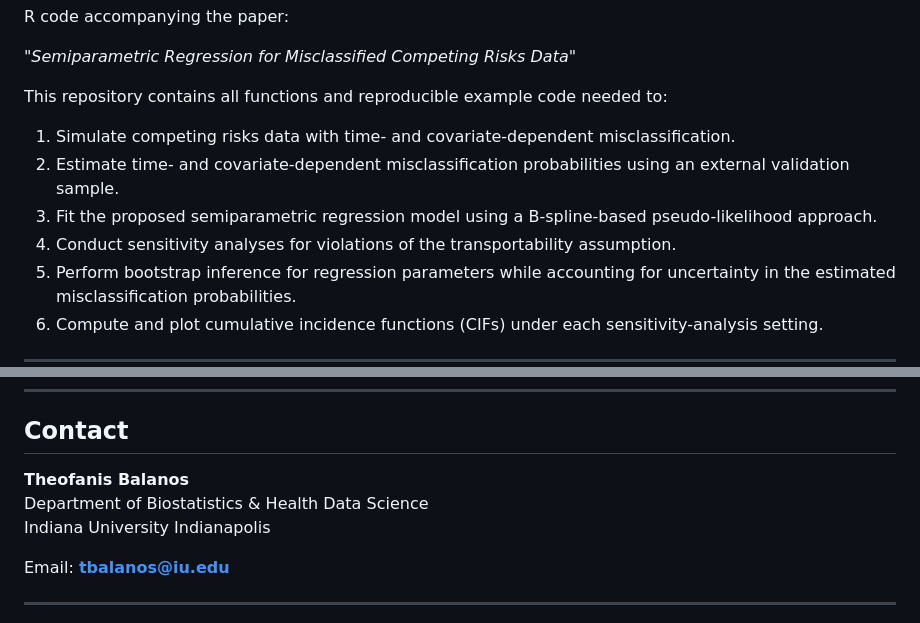
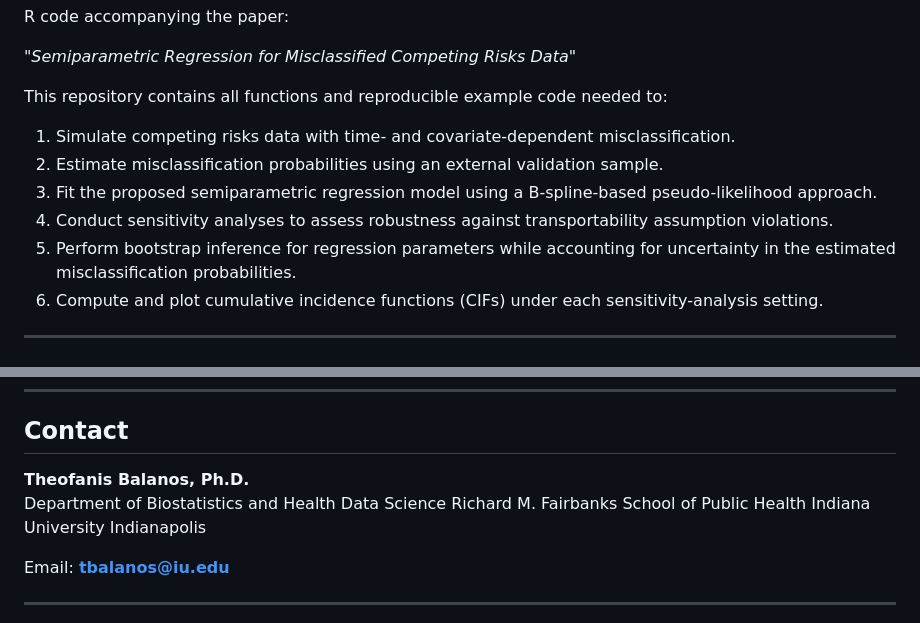
Before and after one commit to tbalanos/misclassified-competing-risks-bssmle, a Markdown page: README.md, 2 parts joined by grey strips. Drawn GitHub-style.

```diff
--- a/README.md
+++ b/README.md
@@ -7,9 +7,9 @@ R code accompanying the paper:
 This repository contains all functions and reproducible example code needed to:
 
 1. Simulate competing risks data with time- and covariate-dependent misclassification.
-2. Estimate time- and covariate-dependent misclassification probabilities using an external validation sample.
+2. Estimate misclassification probabilities using an external validation sample.
 3. Fit the proposed semiparametric regression model using a B-spline-based pseudo-likelihood approach.
-4. Conduct sensitivity analyses for violations of the transportability assumption.
+4. Conduct sensitivity analyses to assess robustness against transportability assumption violations.
 5. Perform bootstrap inference for regression parameters while accounting for uncertainty in the estimated misclassification probabilities.
 6. Compute and plot cumulative incidence functions (CIFs) under each sensitivity-analysis setting.
 
@@ -128,8 +128,9 @@ https://github.com/tbalanos/misclassified-competing-risks-bssmle
 
 ## **Contact**
 
-**Theofanis Balanos**
-Department of Biostatistics & Health Data Science
+**Theofanis Balanos, Ph.D.**
+Department of Biostatistics and Health Data Science
+Richard M. Fairbanks School of Public Health
 Indiana University Indianapolis
 
 Email: **tbalanos@iu.edu**
```
